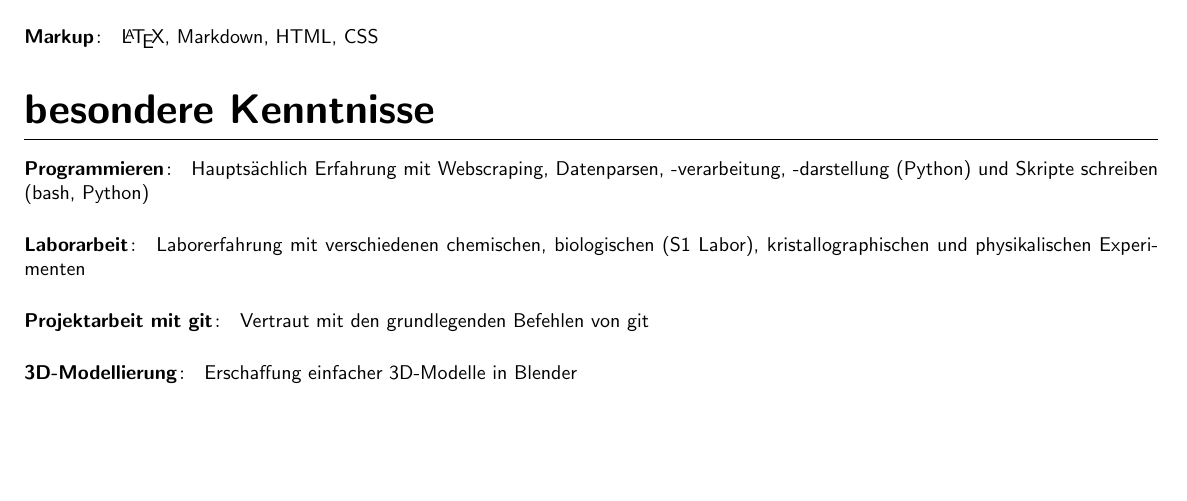
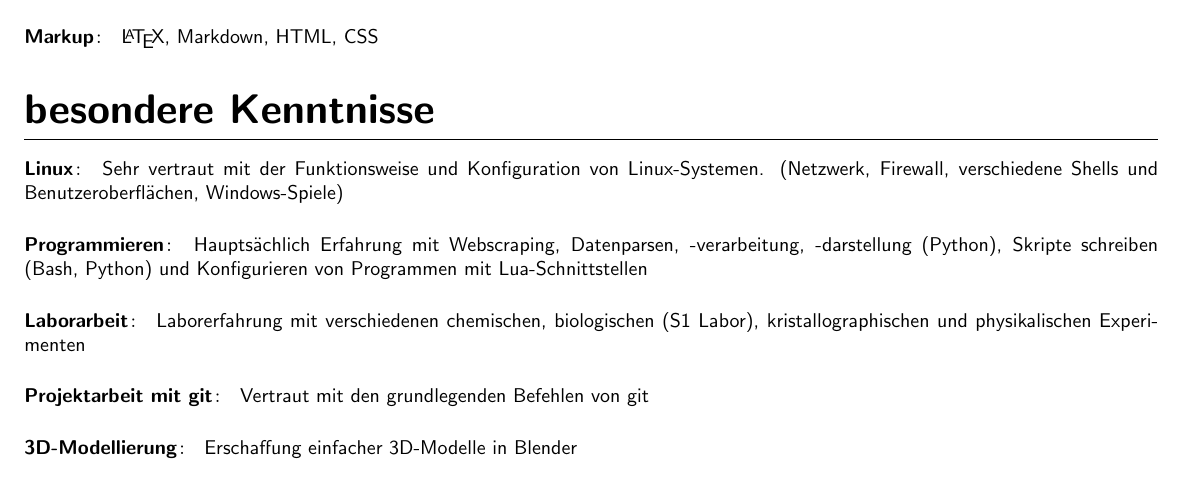
Before and after one commit to EinYakAmNil/CV, a LaTeX CV (Lebenslauf.tex): part of page 1 of 2, cut so that both start at the same text, the shorter picture padded with empty space. Compiled offline with pdfLaTeX.

Commit message:
update Kenntnisse

```diff
--- a/Lebenslauf.tex
+++ b/Lebenslauf.tex
@@ -73,8 +73,12 @@ C, Bash, Lua, Python
 
 \section{besondere Kenntnisse}
 
+\subsection{Linux}
+Sehr vertraut mit der Funktionsweise und Konfiguration von Linux-Systemen.
+(Netzwerk, Firewall, verschiedene Shells und Benutzeroberflächen, Windows-Spiele)
+
 \subsection{Programmieren}
-Hauptsächlich Erfahrung mit Webscraping, Datenparsen, -verarbeitung, -darstellung (Python) und Skripte schreiben (bash, Python)
+Hauptsächlich Erfahrung mit Webscraping, Datenparsen, -verarbeitung, -darstellung (Python), Skripte schreiben (Bash, Python) und Konfigurieren von Programmen mit Lua-Schnittstellen
 
 \subsection{Laborarbeit}
 Laborerfahrung mit verschiedenen chemischen, biologischen (S1 Labor), kristallographischen und physikalischen Experimenten
```
Also changed, not shown: Lebenslauf.pdf.
